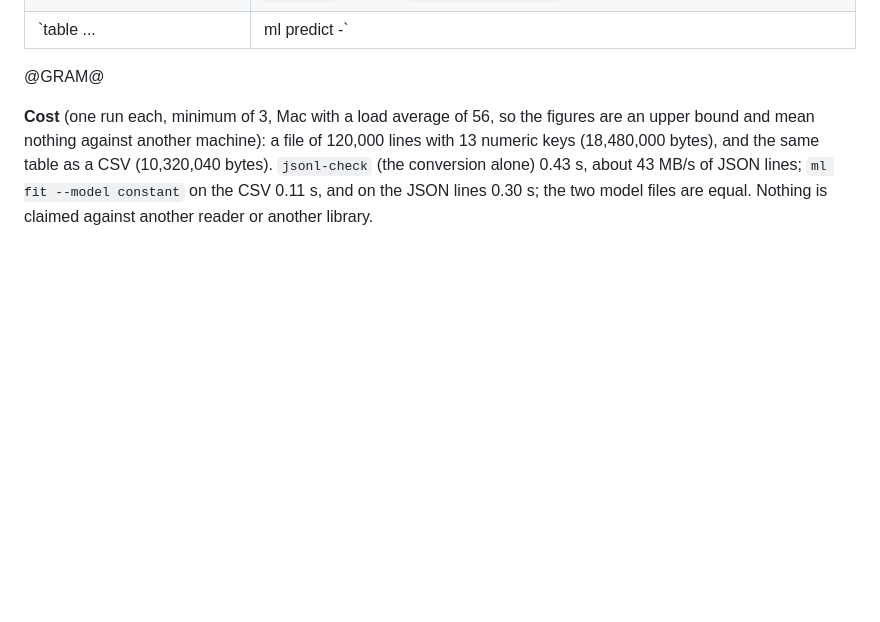
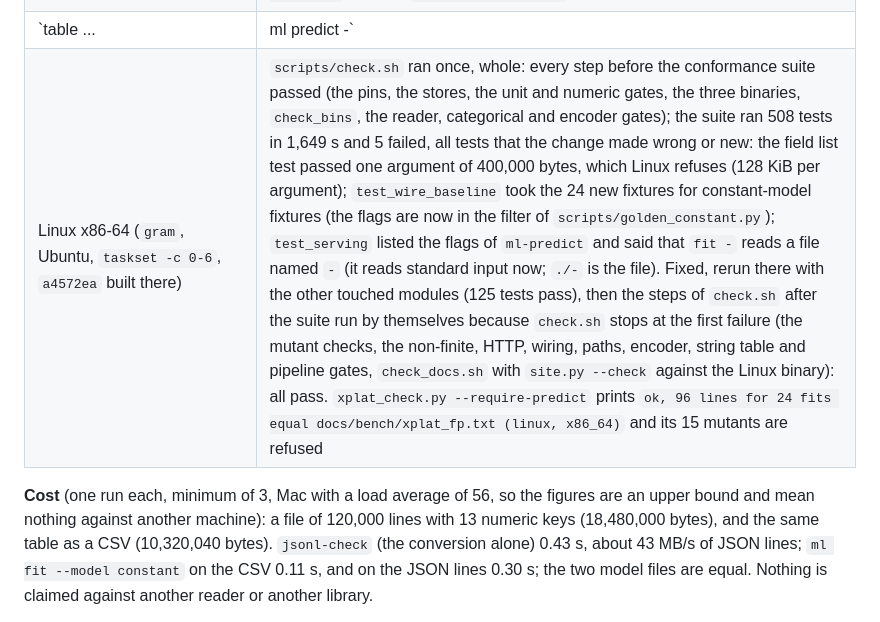
Before and after one commit to alpibrusl/cancho-ml, a Markdown page: docs/jsonl.md, the part around the change. Drawn GitHub-style; blank space fills up the shorter version.

Commit message:
jsonl: section 7, the run on gram
Co-Authored-By: Claude Sonnet 5.5 <noreply@anthropic.com>

```diff
--- a/docs/jsonl.md
+++ b/docs/jsonl.md
@@ -190,7 +190,7 @@ Lookup of the keys of a line is one pass over the pairs of the top-level object
 | G7 | in a Python with `ci/requirements-fast.txt` only (no numpy): `scripts/run_conformance.py --no-oracles` runs the four new modules, 68 tests at the time, none "not run" |
 | H | `scripts/xplat_check.py` prints `ok, 96 lines for 24 fits` on the Mac; the first 88 lines of `docs/bench/xplat_fp.txt` are unchanged and the 8 appended lines carry the hashes of the CSV cases (the model file and the predict answer of `logistic-iris-jsonl` equal those of `logistic-iris-t1`, and of `forest-pets-jsonl-cat` those of `forest-pets-hash-t1`) |
 | `table ... | ml predict -` | `table --input-format jsonl --fields id,user.age,spend --select '#2,#3' --format csv events.jsonl | ml predict --model-file m.ml -` answers (cancho-table built at `0a1b7dc` with its pinned compiler `e47d647`, a scratch clone): the CSV `table` prints is the header `user.age,spend` and the values, and `ml` reads it |
-@GRAM@
+| Linux x86-64 (`gram`, Ubuntu, `taskset -c 0-6`, `a4572ea` built there) | `scripts/check.sh` ran once, whole: every step before the conformance suite passed (the pins, the stores, the unit and numeric gates, the three binaries, `check_bins`, the reader, categorical and encoder gates); the suite ran 508 tests in 1,649 s and 5 failed, all tests that the change made wrong or new: the field list test passed one argument of 400,000 bytes, which Linux refuses (128 KiB per argument); `test_wire_baseline` took the 24 new fixtures for constant-model fixtures (the flags are now in the filter of `scripts/golden_constant.py`); `test_serving` listed the flags of `ml-predict` and said that `fit -` reads a file named `-` (it reads standard input now; `./-` is the file). Fixed, rerun there with the other touched modules (125 tests pass), then the steps of `check.sh` after the suite run by themselves because `check.sh` stops at the first failure (the mutant checks, the non-finite, HTTP, wiring, paths, encoder, string table and pipeline gates, `check_docs.sh` with `site.py --check` against the Linux binary): all pass. `xplat_check.py --require-predict` prints `ok, 96 lines for 24 fits equal docs/bench/xplat_fp.txt (linux, x86_64)` and its 15 mutants are refused |
 
 **Cost** (one run each, minimum of 3, Mac with a load average of 56, so the figures are an upper bound and mean nothing against another machine): a file of 120,000 lines with 13 numeric keys (18,480,000 bytes), and the same table as a CSV (10,320,040 bytes). `jsonl-check` (the conversion alone) 0.43 s, about 43 MB/s of JSON lines; `ml fit --model constant` on the CSV 0.11 s, and on the JSON lines 0.30 s; the two model files are equal. Nothing is claimed against another reader or another library.
 
```
